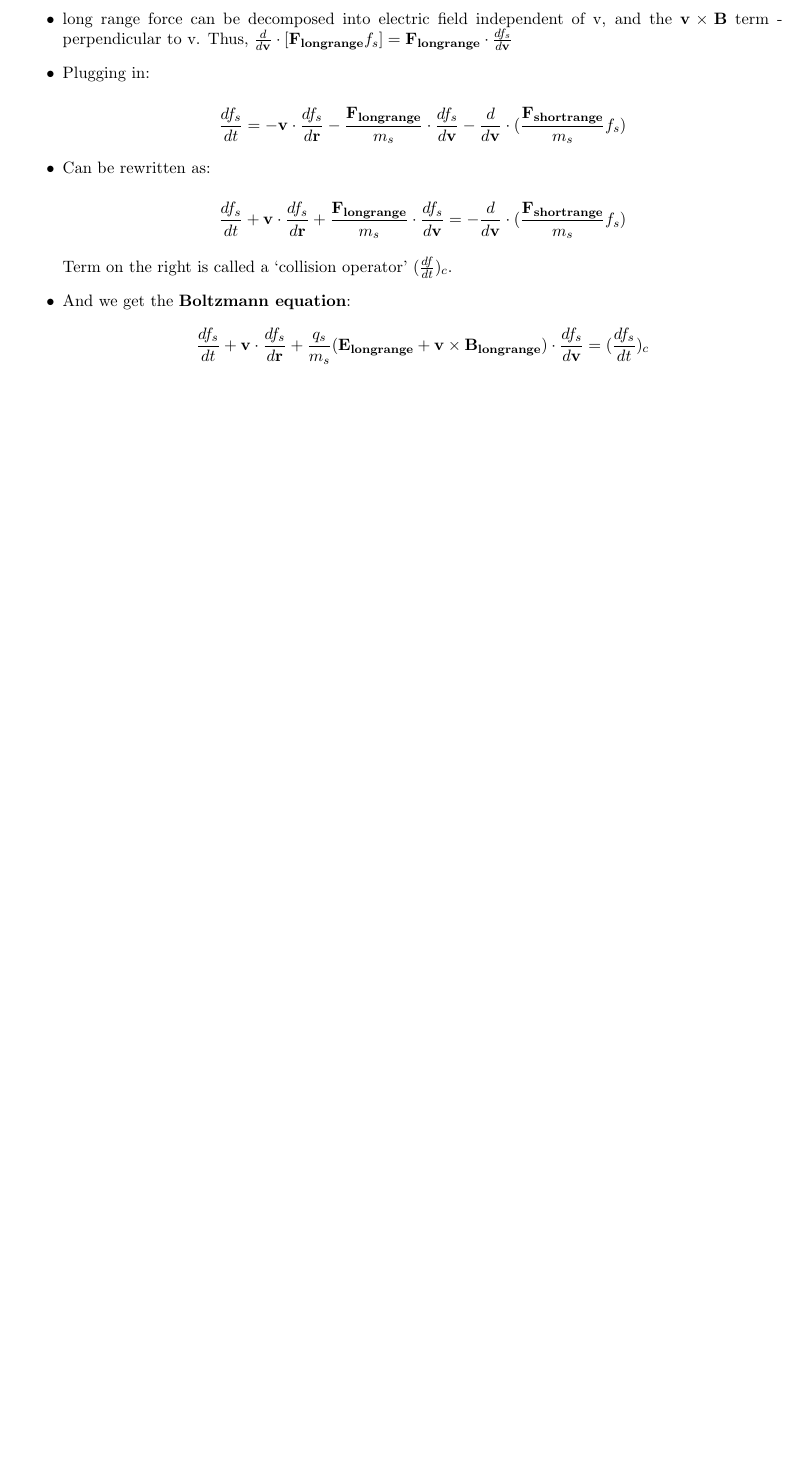
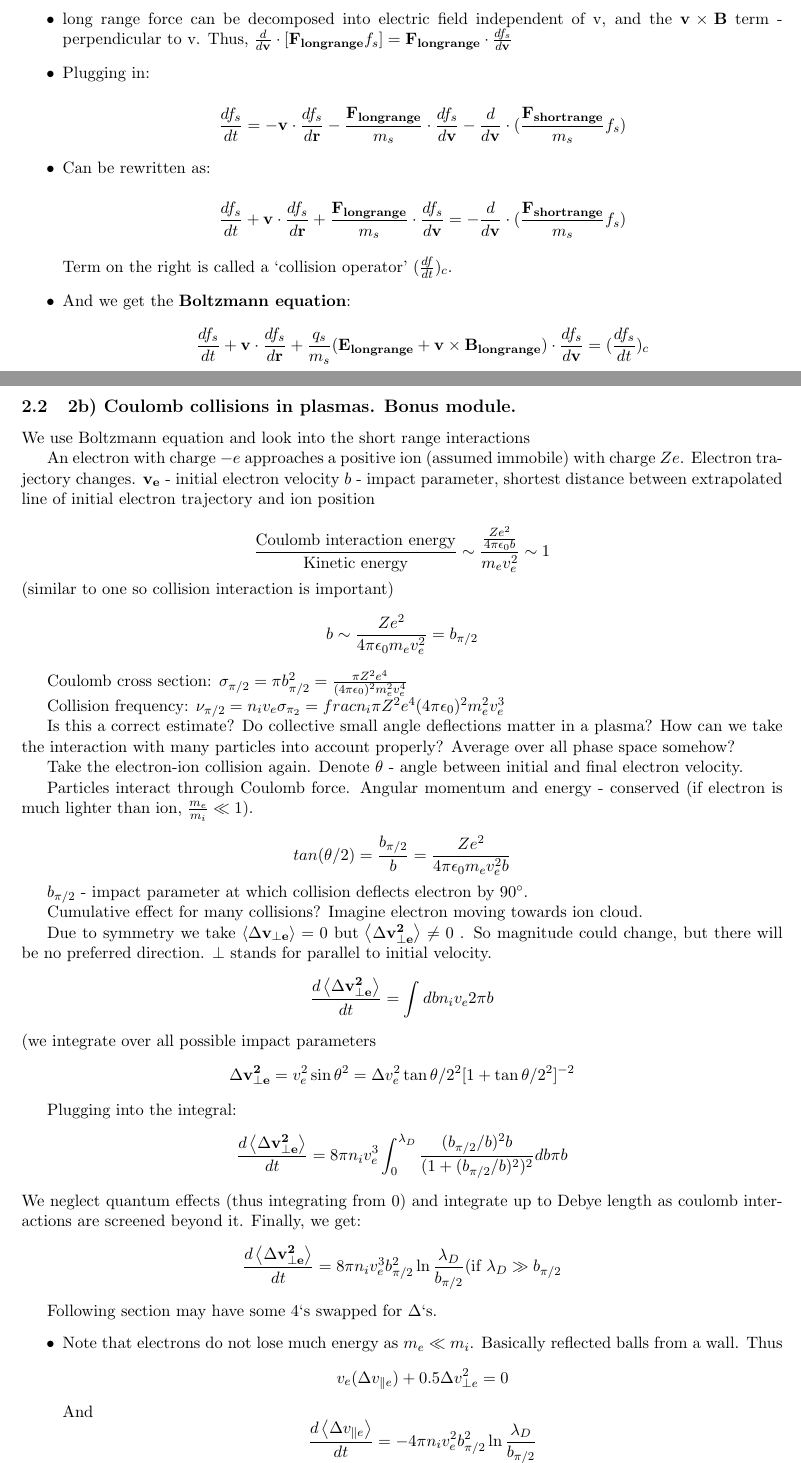
Before and after one commit to StanczakDominik/PlasmaXNotes, a LaTeX document (PlasmaNotes.tex): part of page 7 of 7 before the commit and two parts of pages 7 and 8 of 9 after it, the two joined at a grey line, cut so that both start at the same text, the shorter picture padded with empty space. Compiled offline with pdfLaTeX.

Commit message:
Week 2 part 2
Coulomb collisions!

```diff
--- a/PlasmaNotes.tex
+++ b/PlasmaNotes.tex
@@ -2,7 +2,7 @@
 \usepackage[utf8]{inputenc}
 \usepackage{graphicx}
 \title{Notes from PlasmaX}
-\author{Perfi}
+\author{Dominik Stańczak}
 
 \begin{document}
 \maketitle
@@ -245,3 +245,51 @@ Plugging these back into the particle conservation equation:
 
 \[   \]
 
+\subsection{2b) Coulomb collisions in plasmas. Bonus module.}
+We use Boltzmann equation and look into the short range interactions
+
+An electron with charge $-e$ approaches a positive ion (assumed immobile) with charge $Ze$. Electron trajectory changes.
+$\v{v_e}$ - initial electron velocity
+$b$ - impact parameter, shortest distance between extrapolated line of initial electron trajectory and ion position
+
+\[\frac{\text{Coulomb interaction energy}}{\text{Kinetic energy}} \sim \frac{\frac{Ze^2}{4 \pi \epsilon_0 b}}{m_e v_e^2} \sim 1 \]
+(similar to one so collision interaction is important)
+\[b \sim \frac{Ze^2}{4 \pi \epsilon_0 m_e v_e^2} = b_{\pi/2} \]
+
+Coulomb cross section: $\sigma_{\pi/2} = \pi b_{\pi/2}^2 = \frac{\pi Z^2 e^4}{(4 \pi \epsilon_0)^2 m_e^2 v_e^4}$
+
+Collision frequency: $\nu_{\pi/2} = n_i v_e \sigma_{\pi_2} = frac{n_i \pi Z^2 e^4}{(4 \pi \epsilon_0)^2 m_e^2 v_e^3}$
+
+Is this a correct estimate? Do collective small angle deflections matter in a plasma? How can we take the interaction with many particles into account properly? Average over all phase space somehow?
+
+Take the electron-ion collision again.
+Denote $\theta$ - angle between initial and final electron velocity.
+
+Particles interact through Coulomb force. Angular momentum and energy - conserved (if electron is much lighter than ion, $\frac{m_e}{m_i} \ll 1$).
+
+\[ tan(\theta/2) = \frac{b_{\pi/2}}{b} = \frac{Ze^2}{4 \pi \epsilon_0 m_e v_e^2 b} \]
+
+$b_{\pi/2}$ - impact parameter at which collision deflects electron by $90^\circ$.
+
+Cumulative effect for many collisions? Imagine electron moving towards ion cloud.
+
+Due to symmetry we take $\avg{\Delta \v{v_{\perp e}}} =0$ but $\avg{\Delta \v{v_{\perp e}^2}} \neq 0$ . So magnitude could change, but there will be no preferred direction. $\perp$ stands for parallel to initial velocity.
+\[\d{\avg{\Delta \v{v_{\perp e}^2}}}{t} =\int db n_i v_e 2 \pi b \]
+(we integrate over all possible impact parameters
+\[ \Delta \v{v_{\perp e}^2} = v_e^2 \sin{\theta}^2 = \Delta v_e^2 \tan{\theta/2}^2 [1+\tan{\theta/2}^2]^{-2} \]
+
+Plugging into the integral:
+\[\d{\avg{\Delta \v{v_{\perp e}^2}}}{t} =8 \pi n_i v_e^3 \int_0^{\lambda_D} \frac{(b_{\pi/2} / b)^2 b}{(1+(b_{\pi/2} / b)^2)^2} db \pi b \]
+We neglect quantum effects (thus integrating from 0) and integrate up to Debye length as coulomb interactions are screened beyond it. Finally, we get:
+\[\d{\avg{\Delta \v{v_{\perp e}^2}}}{t} = 8 \pi n_i v_e^3 b_{\pi/2}^2 \ln{\frac{\lambda_D}{b_{\pi/2}}} \text{(if $\lambda_D \gg b_{\pi/2}$} \]
+
+Following section may have some 4`s swapped for $\Delta$`s.
+\begin{itemize}
+\item Note that electrons do not lose much energy as $m_e \ll m_i$. Basically reflected balls from a wall. Thus
+\[ v_e (\Delta v_{\parallel e}) + 0.5 \Delta v_{\perp e}^2 = 0\]
+And
+\[\d{\avg{\Delta v_{\parallel e}}}{t} = - 4 \pi n_i v_e^2 b_{\pi/2}^2 \ln{\frac{\lambda_D}{b_{\pi/2}}} \]
+\item We define the coulomb logarithm:
+\[ \ln{\Lambda} \equiv \ln{\frac{\lambda_D}{b_{\pi/2}}} \sim \text{In most plasmas equals  15 to 25} \]
+\item
+\[ \d{\avg{\Delta v_{\parallel e} }}{t} = - \nu_{ei} v_e \]
```
Also changed, not shown: PlasmaNotes.pdf, PlasmaNotes.tex (8 more changed lines), 3 other files.
